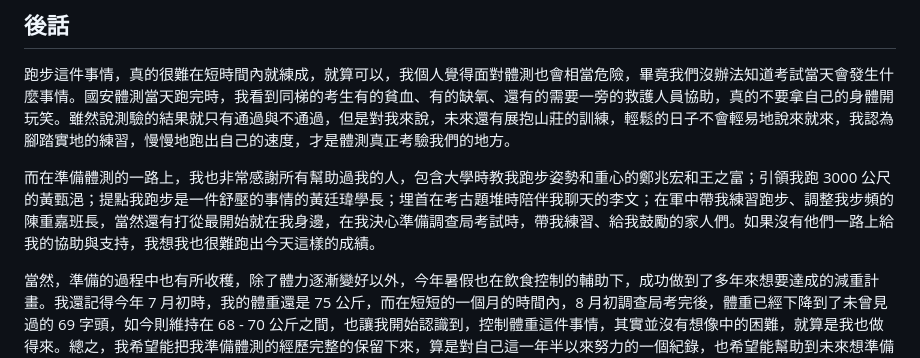
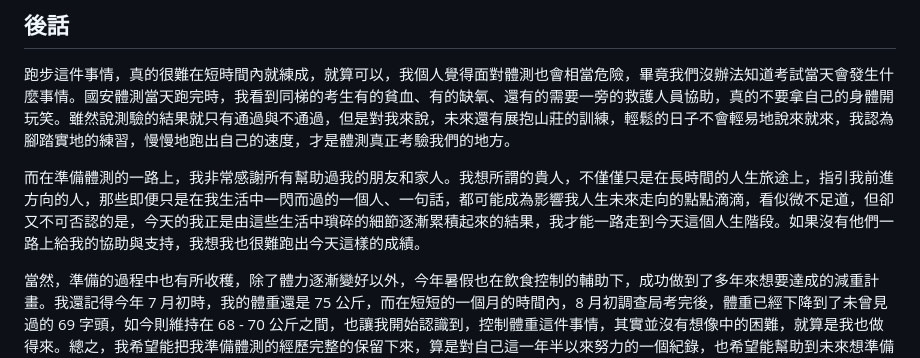
Before and after one commit to mozixreality/Blog, a Markdown page: src/contents/D20231014.md, the part around the change. GitHub-like rendering.

Commit message:
國安體測修正

```diff
--- a/src/contents/D20231014.md
+++ b/src/contents/D20231014.md
@@ -57,6 +57,6 @@ featuredImage:
 ## 後話
 跑步這件事情，真的很難在短時間內就練成，就算可以，我個人覺得面對體測也會相當危險，畢竟我們沒辦法知道考試當天會發生什麼事情。國安體測當天跑完時，我看到同梯的考生有的貧血、有的缺氧、還有的需要一旁的救護人員協助，真的不要拿自己的身體開玩笑。雖然說測驗的結果就只有通過與不通過，但是對我來說，未來還有展抱山莊的訓練，輕鬆的日子不會輕易地說來就來，我認為腳踏實地的練習，慢慢地跑出自己的速度，才是體測真正考驗我們的地方。
 
-而在準備體測的一路上，我也非常感謝所有幫助過我的人，包含大學時教我跑步姿勢和重心的鄭兆宏和王之富；引領我跑 3000 公尺的黃甄浥；提點我跑步是一件舒壓的事情的黃廷瑋學長；埋首在考古題堆時陪伴我聊天的李文；在軍中帶我練習跑步、調整我步頻的陳重嘉班長，當然還有打從最開始就在我身邊，在我決心準備調查局考試時，帶我練習、給我鼓勵的家人們。如果沒有他們一路上給我的協助與支持，我想我也很難跑出今天這樣的成績。
+而在準備體測的一路上，我非常感謝所有幫助過我的朋友和家人。我想所謂的貴人，不僅僅只是在長時間的人生旅途上，指引我前進方向的人，那些即便只是在我生活中一閃而過的一個人、一句話，都可能成為影響我人生未來走向的點點滴滴，看似微不足道，但卻又不可否認的是，今天的我正是由這些生活中瑣碎的細節逐漸累積起來的結果，我才能一路走到今天這個人生階段。如果沒有他們一路上給我的協助與支持，我想我也很難跑出今天這樣的成績。
 
 當然，準備的過程中也有所收穫，除了體力逐漸變好以外，今年暑假也在飲食控制的輔助下，成功做到了多年來想要達成的減重計畫。我還記得今年 7 月初時，我的體重還是 75 公斤，而在短短的一個月的時間內，8 月初調查局考完後，體重已經下降到了未曾見過的 69 字頭，如今則維持在 68 - 70 公斤之間，也讓我開始認識到，控制體重這件事情，其實並沒有想像中的困難，就算是我也做得來。總之，我希望能把我準備體測的經歷完整的保留下來，算是對自己這一年半以來努力的一個紀錄，也希望能幫助到未來想準備國安/調查局的學弟妹們。
```
